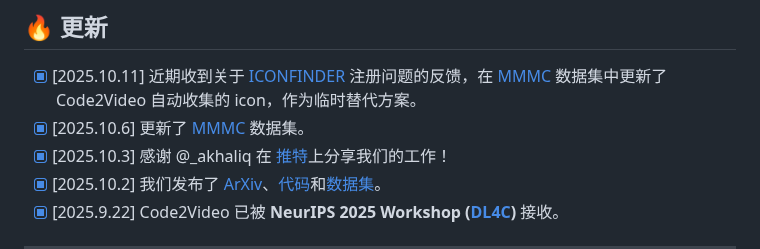
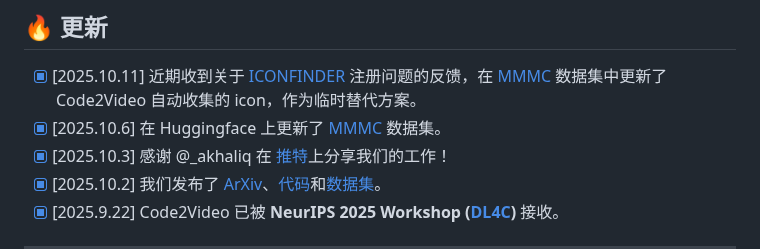
Before and after one commit to xuhaodev/Code2Video, a Markdown page: README.zh-CN.md, the part around the change. GitHub-like rendering.

```diff
--- a/README.zh-CN.md
+++ b/README.zh-CN.md
@@ -32,7 +32,7 @@
 
 ## 🔥 更新
 - [x] [2025.10.11] 近期收到关于 [ICONFINDER](https://www.iconfinder.com/account/applications) 注册问题的反馈，在 [MMMC](https://huggingface.co/datasets/YanzheChen/MMMC/tree/main/assets) 数据集中更新了 Code2Video 自动收集的 icon，作为临时替代方案。
-- [x] [2025.10.6] 更新了 [MMMC](https://huggingface.co/datasets/YanzheChen/MMMC) 数据集。
+- [x] [2025.10.6] 在 Huggingface 上更新了 [MMMC](https://huggingface.co/datasets/YanzheChen/MMMC) 数据集。
 - [x] [2025.10.3] 感谢 @_akhaliq 在 [推特](https://x.com/_akhaliq/status/1974189217304780863)上分享我们的工作！
 - [x] [2025.10.2] 我们发布了 [ArXiv](https://arxiv.org/abs/2510.01174)、[代码](https://github.com/showlab/Code2Video)和[数据集](https://huggingface.co/datasets/YanzheChen/MMMC)。
 - [x] [2025.9.22] Code2Video 已被 **NeurIPS 2025 Workshop ([DL4C](https://dl4c.github.io/))** 接收。
```
